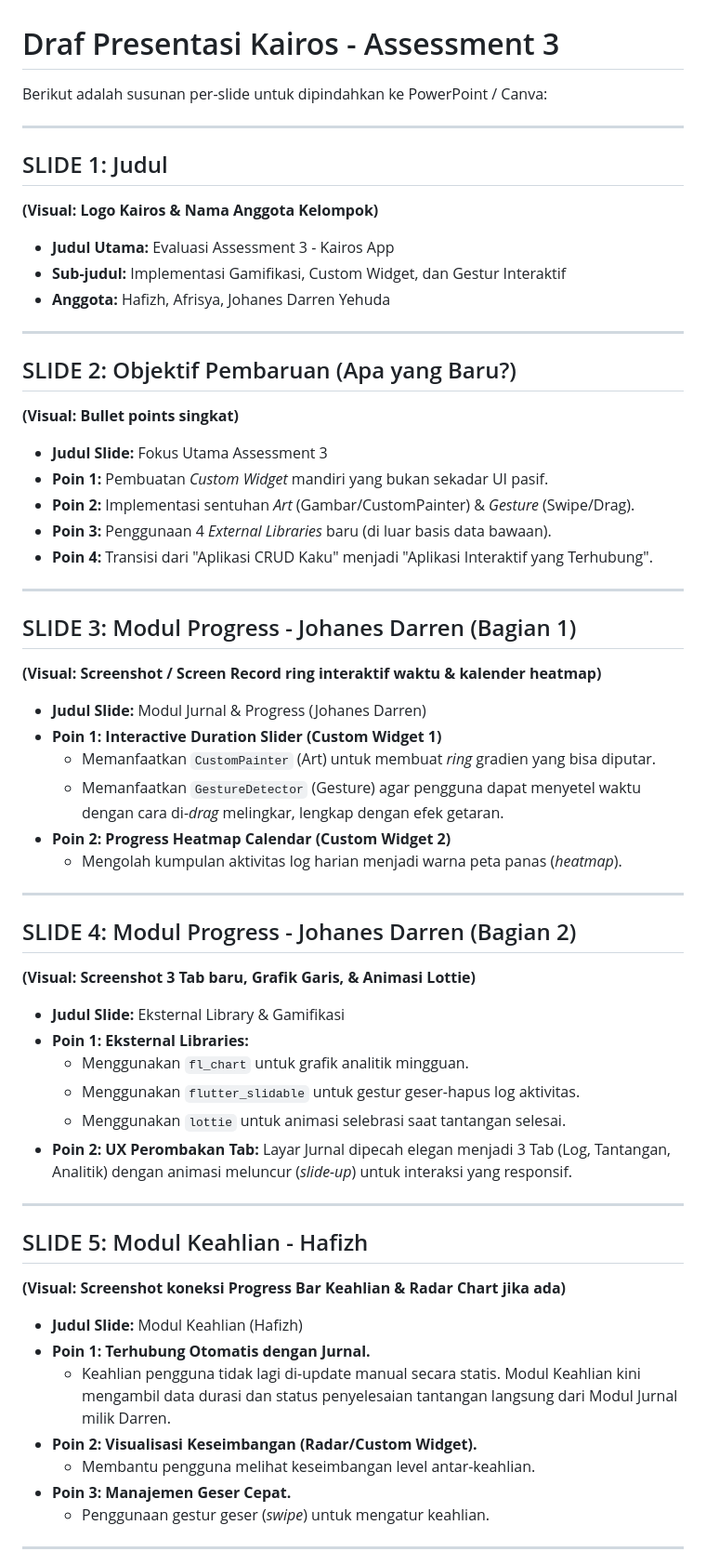
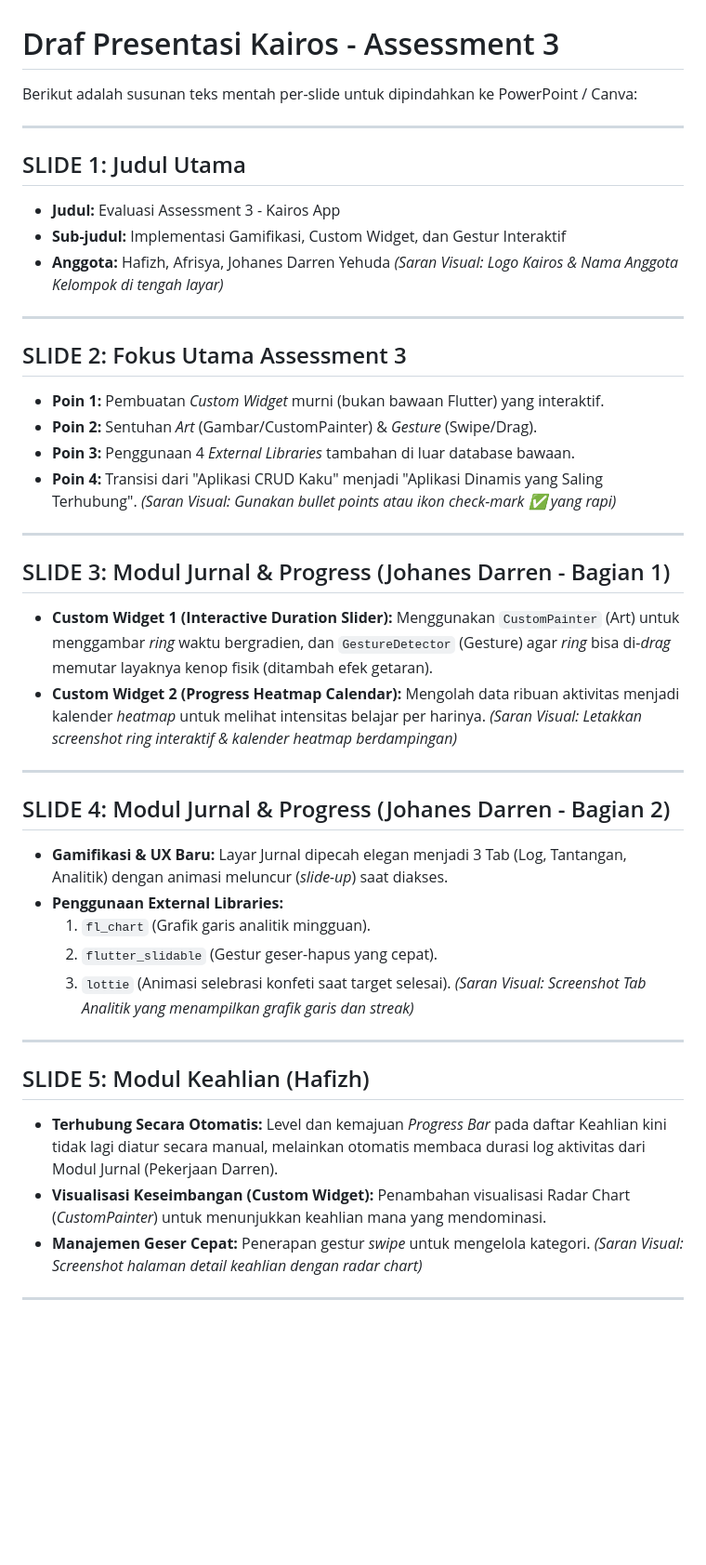
Before and after one commit to MuhammadHafizhRaharja/Kairos, a Markdown page: presentation_assessment_3.md, the part around one of its changes. Shown at 93% size. GitHub-like rendering; blank space fills up the shorter version.

Commit message:
docs: Update presentation file to exact slide-by-slide draft format

```diff
--- a/presentation_assessment_3.md
+++ b/presentation_assessment_3.md
@@ -1,58 +1,54 @@
 # Draf Presentasi Kairos - Assessment 3
 
-Berikut adalah susunan per-slide untuk dipindahkan ke PowerPoint / Canva:
+Berikut adalah susunan teks mentah per-slide untuk dipindahkan ke PowerPoint / Canva:
 
 ---
 
-## SLIDE 1: Judul
-**(Visual: Logo Kairos & Nama Anggota Kelompok)**
-*   **Judul Utama:** Evaluasi Assessment 3 - Kairos App
-*   **Sub-judul:** Implementasi Gamifikasi, Custom Widget, dan Gestur Interaktif
-*   **Anggota:** Hafizh, Afrisya, Johanes Darren Yehuda
+## SLIDE 1: Judul Utama
+* **Judul:** Evaluasi Assessment 3 - Kairos App
+* **Sub-judul:** Implementasi Gamifikasi, Custom Widget, dan Gestur Interaktif
+* **Anggota:** Hafizh, Afrisya, Johanes Darren Yehuda
+*(Saran Visual: Logo Kairos & Nama Anggota Kelompok di tengah layar)*
 
 ---
 
-## SLIDE 2: Objektif Pembaruan (Apa yang Baru?)
-**(Visual: Bullet points singkat)**
-*   **Judul Slide:** Fokus Utama Assessment 3
-*   **Poin 1:** Pembuatan *Custom Widget* mandiri yang bukan sekadar UI pasif.
-*   **Poin 2:** Implementasi sentuhan *Art* (Gambar/CustomPainter) & *Gesture* (Swipe/Drag).
-*   **Poin 3:** Penggunaan 4 *External Libraries* baru (di luar basis data bawaan).
-*   **Poin 4:** Transisi dari "Aplikasi CRUD Kaku" menjadi "Aplikasi Interaktif yang Terhubung".
+## SLIDE 2: Fokus Utama Assessment 3
+* **Poin 1:** Pembuatan *Custom Widget* murni (bukan bawaan Flutter) yang interaktif.
+* **Poin 2:** Sentuhan *Art* (Gambar/CustomPainter) & *Gesture* (Swipe/Drag).
+* **Poin 3:** Penggunaan 4 *External Libraries* tambahan di luar database bawaan.
+* **Poin 4:** Transisi dari "Aplikasi CRUD Kaku" menjadi "Aplikasi Dinamis yang Saling Terhubung".
+*(Saran Visual: Gunakan bullet points atau ikon check-mark ✅ yang rapi)*
 
 ---
 
-## SLIDE 3: Modul Progress - Johanes Darren (Bagian 1)
-**(Visual: Screenshot / Screen Record ring interaktif waktu & kalender heatmap)**
-*   **Judul Slide:** Modul Jurnal & Progress (Johanes Darren)
-*   **Poin 1: Interactive Duration Slider (Custom Widget 1)**
-    *   Memanfaatkan `CustomPainter` (Art) untuk membuat *ring* gradien yang bisa diputar.
-    *   Memanfaatkan `GestureDetector` (Gesture) agar pengguna dapat menyetel waktu dengan cara di-*drag* melingkar, lengkap dengan efek getaran.
-*   **Poin 2: Progress Heatmap Calendar (Custom Widget 2)**
-    *   Mengolah kumpulan aktivitas log harian menjadi warna peta panas (*heatmap*).
+## SLIDE 3: Modul Jurnal & Progress (Johanes Darren - Bagian 1)
+* **Custom Widget 1 (Interactive Duration Slider):**
+  Menggunakan `CustomPainter` (Art) untuk menggambar *ring* waktu bergradien, dan `GestureDetector` (Gesture) agar *ring* bisa di-*drag* memutar layaknya kenop fisik (ditambah efek getaran).
+* **Custom Widget 2 (Progress Heatmap Calendar):**
+  Mengolah data ribuan aktivitas menjadi kalender *heatmap* untuk melihat intensitas belajar per harinya.
+*(Saran Visual: Letakkan screenshot ring interaktif & kalender heatmap berdampingan)*
 
 ---
 
-## SLIDE 4: Modul Progress - Johanes Darren (Bagian 2)
-**(Visual: Screenshot 3 Tab baru, Grafik Garis, & Animasi Lottie)**
-*   **Judul Slide:** Eksternal Library & Gamifikasi
-*   **Poin 1: Eksternal Libraries:**
-    *   Menggunakan `fl_chart` untuk grafik analitik mingguan.
-    *   Menggunakan `flutter_slidable` untuk gestur geser-hapus log aktivitas.
-    *   Menggunakan `lottie` untuk animasi selebrasi saat tantangan selesai.
-*   **Poin 2: UX Perombakan Tab:** Layar Jurnal dipecah elegan menjadi 3 Tab (Log, Tantangan, Analitik) dengan animasi meluncur (*slide-up*) untuk interaksi yang responsif.
+## SLIDE 4: Modul Jurnal & Progress (Johanes Darren - Bagian 2)
+* **Gamifikasi & UX Baru:**
+  Layar Jurnal dipecah elegan menjadi 3 Tab (Log, Tantangan, Analitik) dengan animasi meluncur (*slide-up*) saat diakses.
+* **Penggunaan External Libraries:**
+  1. `fl_chart` (Grafik garis analitik mingguan).
+  2. `flutter_slidable` (Gestur geser-hapus yang cepat).
+  3. `lottie` (Animasi selebrasi konfeti saat target selesai).
+*(Saran Visual: Screenshot Tab Analitik yang menampilkan grafik garis dan streak)*
 
 ---
 
-## SLIDE 5: Modul Keahlian - Hafizh
-**(Visual: Screenshot koneksi Progress Bar Keahlian & Radar Chart jika ada)**
-*   **Judul Slide:** Modul Keahlian (Hafizh)
-*   **Poin 1: Terhubung Otomatis dengan Jurnal.**
-    *   Keahlian pengguna tidak lagi di-update manual secara statis. Modul Keahlian kini mengambil data durasi dan status penyelesaian tantangan langsung dari Modul Jurnal milik Darren.
-*   **Poin 2: Visualisasi Keseimbangan (Radar/Custom Widget).**
-    *   Membantu pengguna melihat keseimbangan level antar-keahlian.
-*   **Poin 3: Manajemen Geser Cepat.**
-    *   Penggunaan gestur geser (*swipe*) untuk mengatur keahlian.
+## SLIDE 5: Modul Keahlian (Hafizh)
+* **Terhubung Secara Otomatis:**
+  Level dan kemajuan *Progress Bar* pada daftar Keahlian kini tidak lagi diatur secara manual, melainkan otomatis membaca durasi log aktivitas dari Modul Jurnal (Pekerjaan Darren).
+* **Visualisasi Keseimbangan (Custom Widget):**
+  Penambahan visualisasi Radar Chart (*CustomPainter*) untuk menunjukkan keahlian mana yang mendominasi.
+* **Manajemen Geser Cepat:**
+  Penerapan gestur *swipe* untuk mengelola kategori.
+*(Saran Visual: Screenshot halaman detail keahlian dengan radar chart)*
 
 ---
 
```
Also changed, not shown: other parts of presentation_assessment_3.md (+12 -14 lines).
